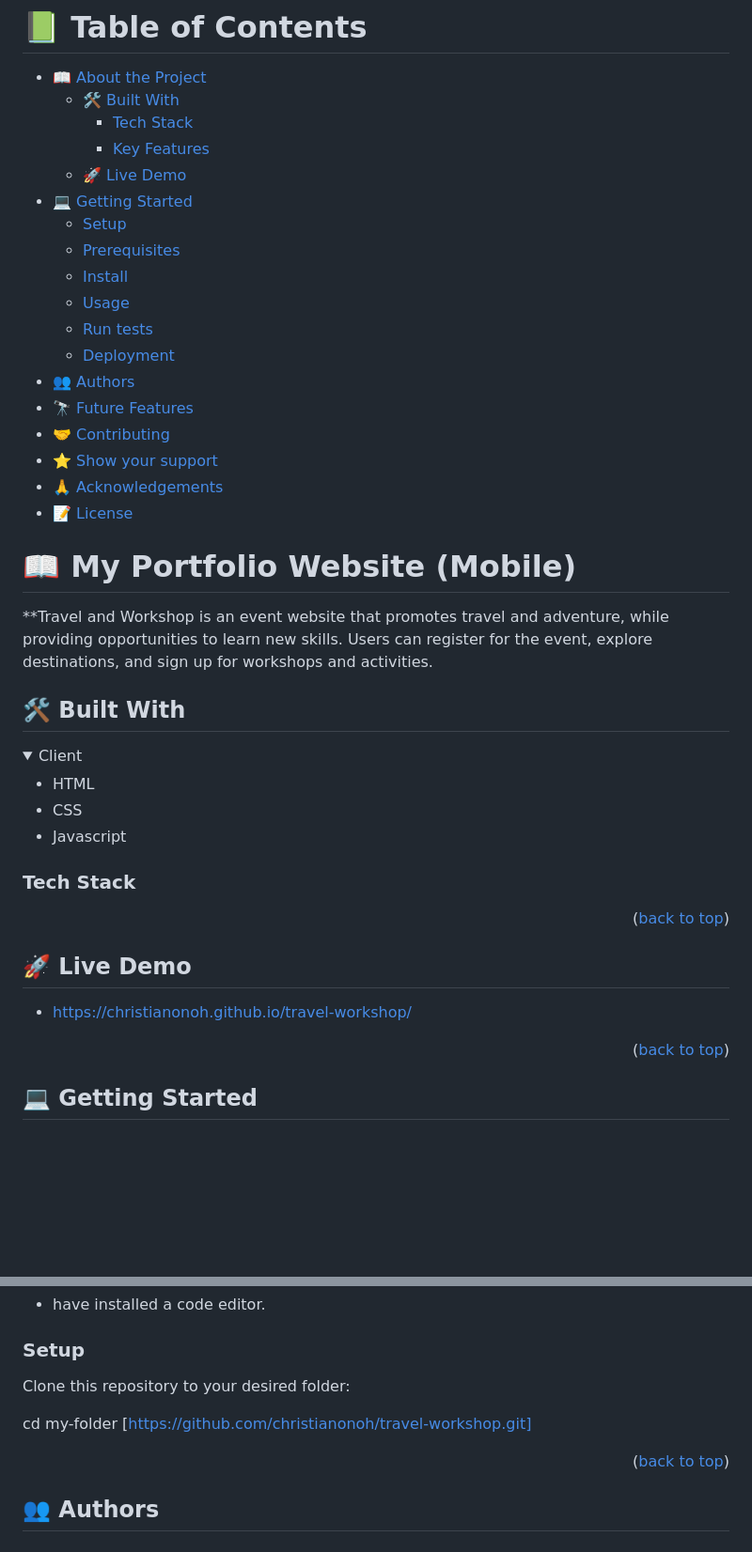
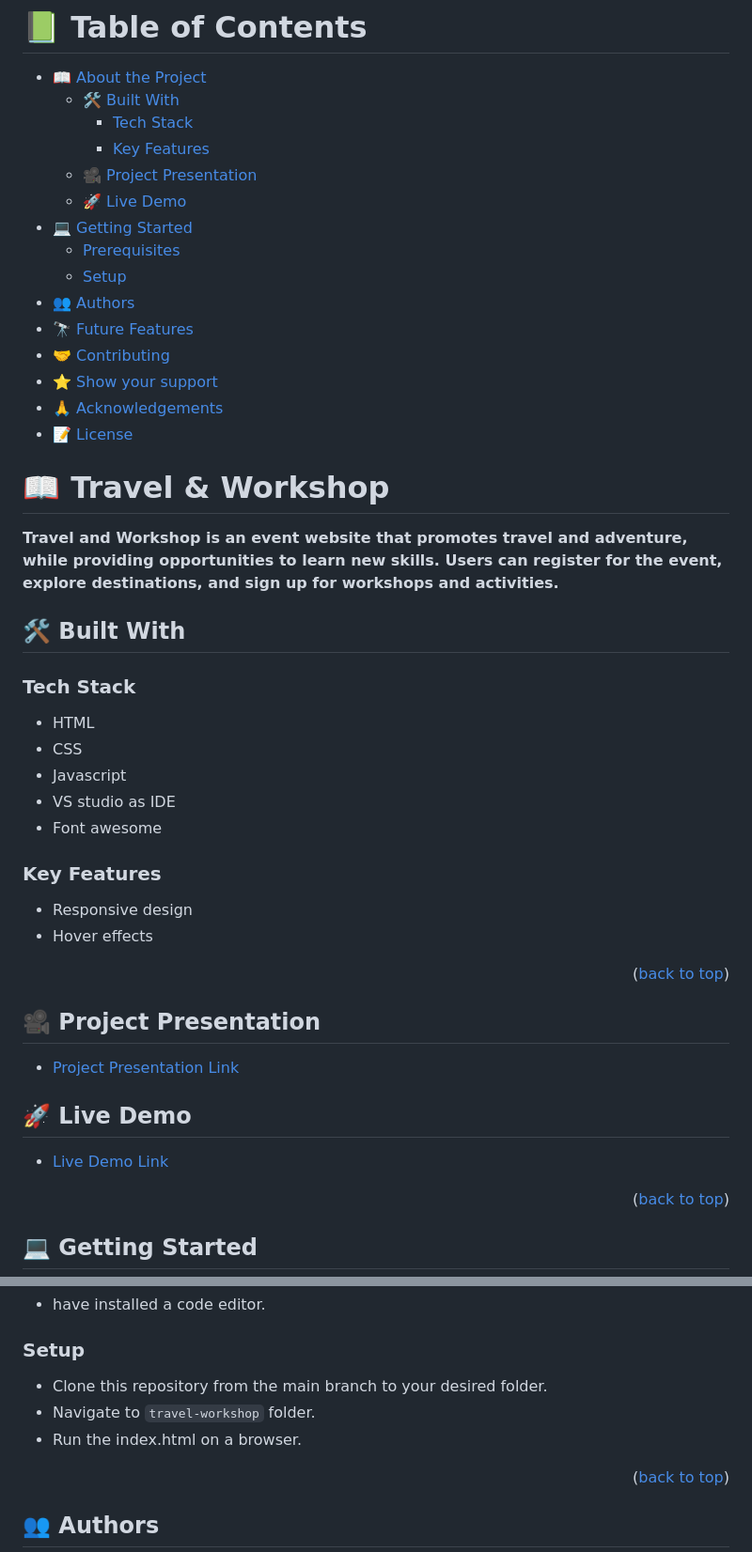
Before and after one commit to christianonoh/travel-workshop, a Markdown page: README.md, 2 parts joined by grey strips. Shown at 94% size. Rendered like a GitHub page; folded sections open; blank space fills up the shorter version.

```diff
--- a/README.md
+++ b/README.md
@@ -4,14 +4,11 @@
   - [🛠️ Built With](#built-with)
     - [Tech Stack](#tech-stack)
     - [Key Features](#key-features)
+  - [🎥 Project Presentation](#project-presentation)
   - [🚀 Live Demo](#live-demo)
 - [💻 Getting Started](#getting-started)
+  - [Prerequisites](#prerequisites)
   - [Setup](#setup)
-  - [Prerequisites](#prerequisites)
-  - [Install](#install)
-  - [Usage](#usage)
-  - [Run tests](#run-tests)
-  - [Deployment](#triangular_flag_on_post-deployment)
 - [👥 Authors](#authors)
 - [🔭 Future Features](#future-features)
 - [🤝 Contributing](#contributing)
@@ -21,31 +18,32 @@
 
 <!-- PROJECT DESCRIPTION -->
 
-# 📖 My Portfolio Website (Mobile) <a name="about-project"></a>
+# 📖 Travel & Workshop <a name="about-project"></a>
 
-**Travel and Workshop is an event website that promotes travel and adventure, while providing opportunities to learn new skills. Users can register for the event, explore destinations, and sign up for workshops and activities.
+**Travel and Workshop is an event website that promotes travel and adventure, while providing opportunities to learn new skills. Users can register for the event, explore destinations, and sign up for workshops and activities.**
 ## 🛠️ Built With <a name="built-with"></a>
-
-<details>
-  <summary>Client</summary>
-  <ul>
-    <li><a href="">HTML</a></li>
-    <li><a href="">CSS</a></li>
-    <li><a href="">Javascript</a></li>
-  </ul>
-</details>
-
-### Tech Stack <a name="tech-stack"></a>
-
+### Tech Stack
+- HTML
+- CSS
+- Javascript
+- VS studio as IDE
+- Font awesome
+### Key Features
+- Responsive design
+- Hover effects
 <!-- Features -->
 
 <p align="right">(<a href="#readme-top">back to top</a>)</p>
 
+<!-- Project Presentation -->
+
+## 🎥 Project Presentation <a name="project-presentation"></a>
+- [Project Presentation Link](https://www.loom.com/share/9a173b99953b47f29584cf319c9fb947)
 <!-- LIVE DEMO -->
 
 ## 🚀 Live Demo <a name="live-demo"></a>
 
-- https://christianonoh.github.io/travel-workshop/
+- [Live Demo Link](https://christianonoh.github.io/travel-workshop/)
 
 <p align="right">(<a href="#readme-top">back to top</a>)</p>
 
@@ -63,9 +61,9 @@ In order to run this project you need:
 
 ### Setup
 
-Clone this repository to your desired folder:
-
-cd my-folder [https://github.com/christianonoh/travel-workshop.git]
+- Clone this repository from the main branch to your desired folder.
+- Navigate to `travel-workshop` folder.
+- Run the index.html on a browser.
 
 <p align="right">(<a href="#readme-top">back to top</a>)</p>
 
```
Also changed, not shown: other parts of README.md (+3 -2 lines).
